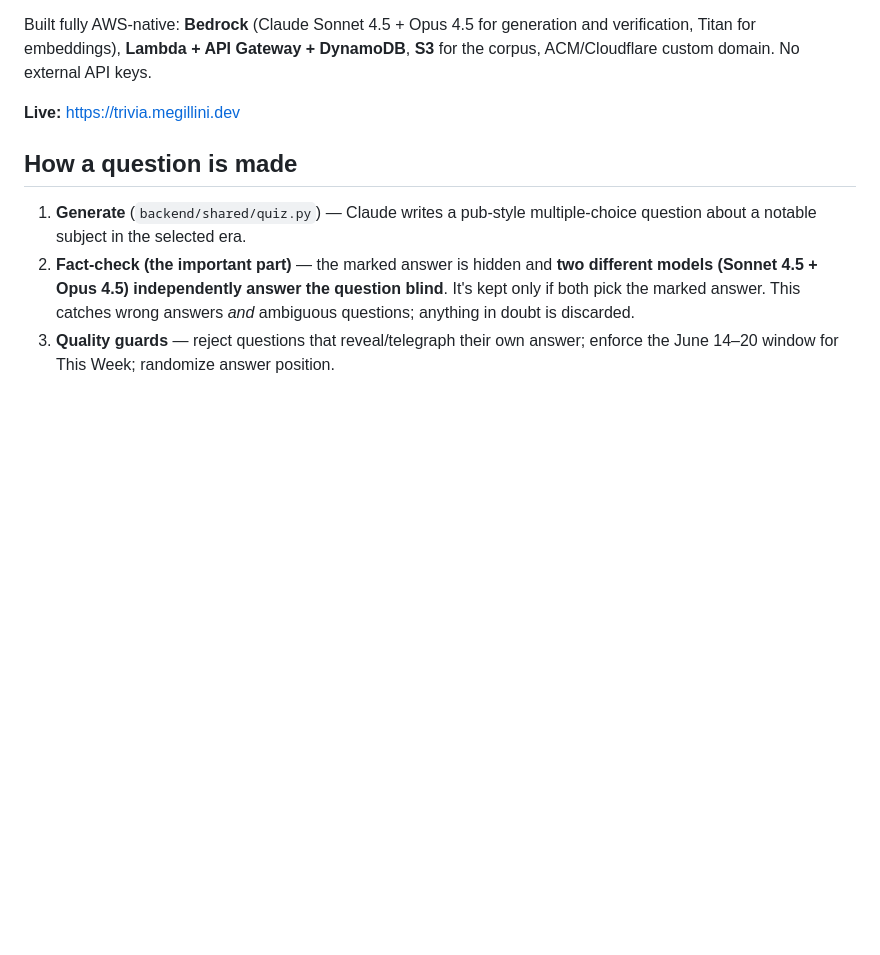
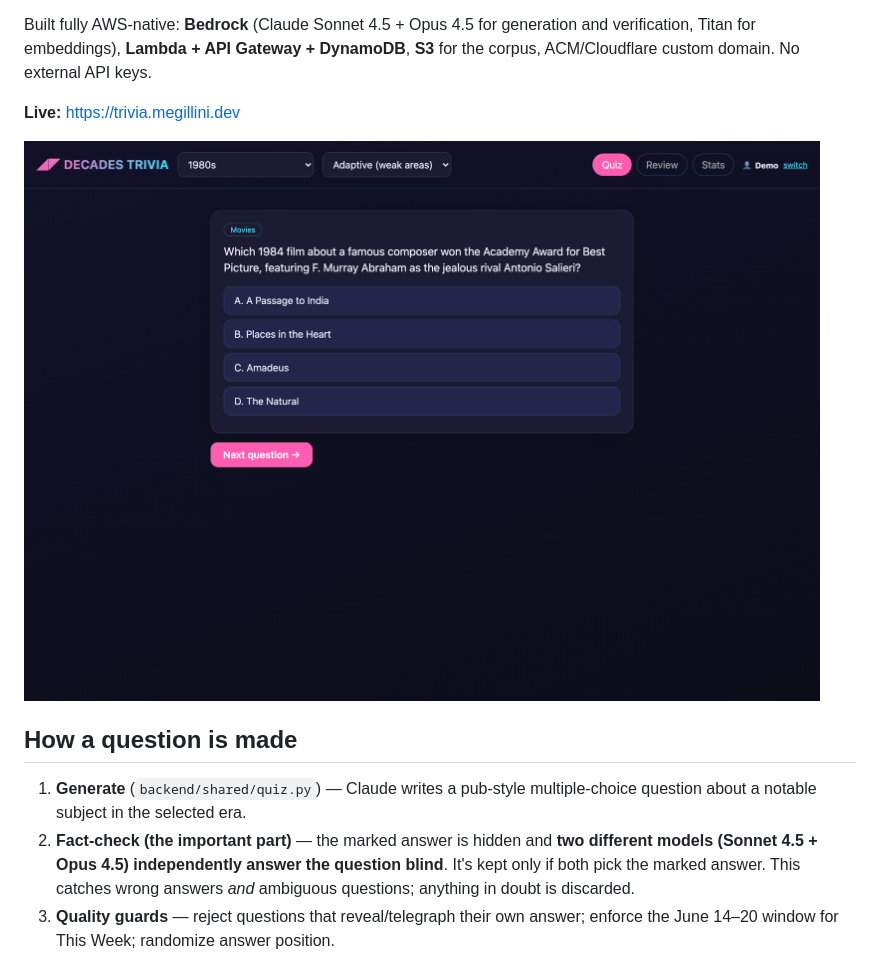
Before and after one commit to illinigirl/decades-trivia, a Markdown page: README.md, the part around the change. Rendered like a GitHub page; pictures changed too: docs/quiz.png (added); blank space fills up the shorter version.

Commit message:
README: add live quiz screenshot

```diff
--- a/README.md
+++ b/README.md
@@ -12,6 +12,8 @@ and verification, Titan for embeddings), **Lambda + API Gateway + DynamoDB**,
 **S3** for the corpus, ACM/Cloudflare custom domain. No external API keys.
 
 **Live:** https://trivia.megillini.dev
+
+![A generated, fact-checked 1980s question in the live app — category tag, adaptive "weak areas" mode, and decade selector](docs/quiz.png)
 
 ## How a question is made
 
```
